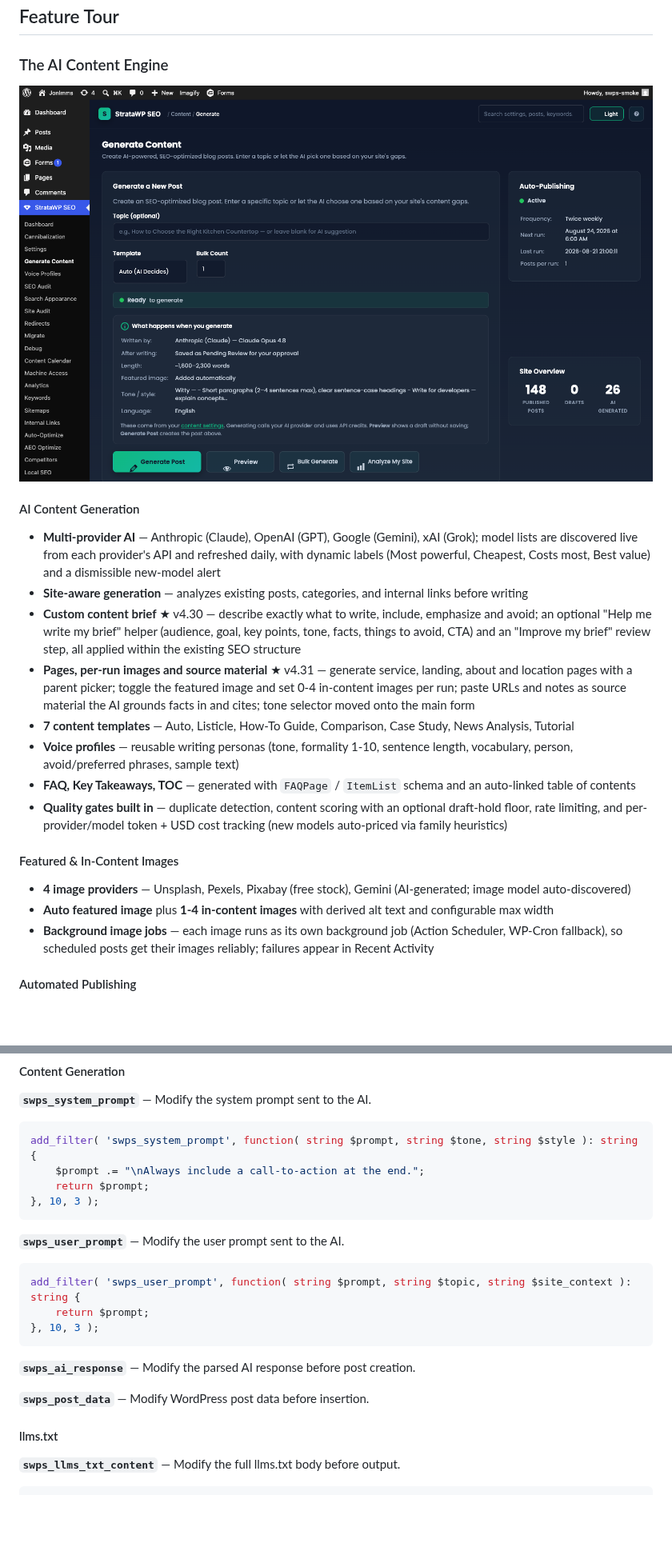
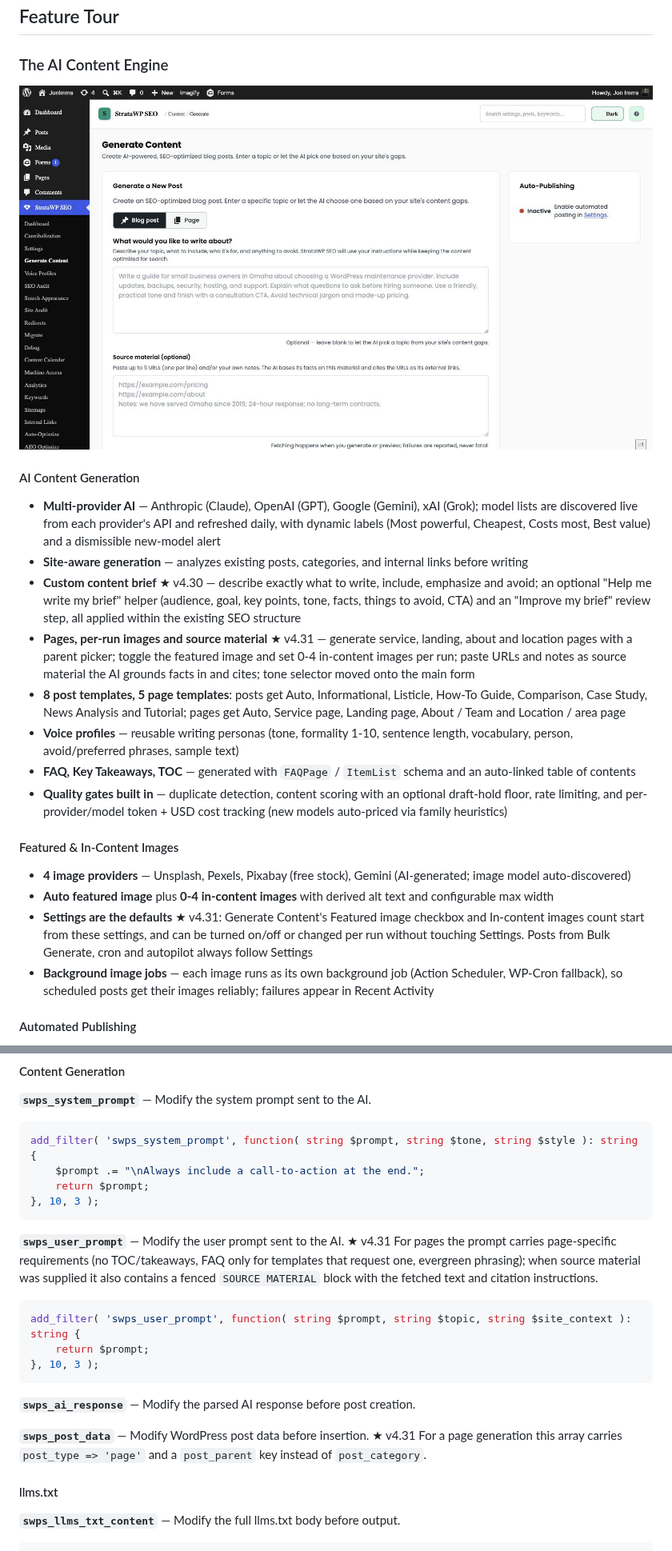
Before and after one commit to JonImmsWordpressDev/stratawp-seo, a Markdown page: README.md, 2 parts joined by grey strips. Shown at 80% size. Rendered like a GitHub page; pictures changed too: screenshots/swps-generate.png; blank space fills up the shorter version.

````diff
--- a/README.md
+++ b/README.md
@@ -78,14 +78,15 @@ It's designed to **replace** Yoast/RankMath/AIOSEO if you want to, or **coexist*
 - **Site-aware generation** — analyzes existing posts, categories, and internal links before writing
 - **Custom content brief** ★ v4.30 — describe exactly what to write, include, emphasize and avoid; an optional "Help me write my brief" helper (audience, goal, key points, tone, facts, things to avoid, CTA) and an "Improve my brief" review step, all applied within the existing SEO structure
 - **Pages, per-run images and source material** ★ v4.31 — generate service, landing, about and location pages with a parent picker; toggle the featured image and set 0-4 in-content images per run; paste URLs and notes as source material the AI grounds facts in and cites; tone selector moved onto the main form
-- **7 content templates** — Auto, Listicle, How-To Guide, Comparison, Case Study, News Analysis, Tutorial
+- **8 post templates, 5 page templates**: posts get Auto, Informational, Listicle, How-To Guide, Comparison, Case Study, News Analysis and Tutorial; pages get Auto, Service page, Landing page, About / Team and Location / area page
 - **Voice profiles** — reusable writing personas (tone, formality 1-10, sentence length, vocabulary, person, avoid/preferred phrases, sample text)
 - **FAQ, Key Takeaways, TOC** — generated with `FAQPage` / `ItemList` schema and an auto-linked table of contents
 - **Quality gates built in** — duplicate detection, content scoring with an optional draft-hold floor, rate limiting, and per-provider/model token + USD cost tracking (new models auto-priced via family heuristics)
 
 #### Featured & In-Content Images
 - **4 image providers** — Unsplash, Pexels, Pixabay (free stock), Gemini (AI-generated; image model auto-discovered)
-- **Auto featured image** plus **1-4 in-content images** with derived alt text and configurable max width
+- **Auto featured image** plus **0-4 in-content images** with derived alt text and configurable max width
+- **Settings are the defaults** ★ v4.31: Generate Content's Featured image checkbox and In-content images count start from these settings, and can be turned on/off or changed per run without touching Settings. Posts from Bulk Generate, cron and autopilot always follow Settings
 - **Background image jobs** — each image runs as its own background job (Action Scheduler, WP-Cron fallback), so scheduled posts get their images reliably; failures appear in Recent Activity
 
 #### Automated Publishing
@@ -998,7 +1050,7 @@ add_filter( 'swps_system_prompt', function( string $prompt, string $tone, string
 }, 10, 3 );
 ```
 
-**`swps_user_prompt`** — Modify the user prompt sent to the AI.
+**`swps_user_prompt`** — Modify the user prompt sent to the AI. ★ v4.31 For pages the prompt carries page-specific requirements (no TOC/takeaways, FAQ only for templates that request one, evergreen phrasing); when source material was supplied it also contains a fenced `SOURCE MATERIAL` block with the fetched text and citation instructions.
 
 ```php
 add_filter( 'swps_user_prompt', function( string $prompt, string $topic, string $site_context ): string {
@@ -1008,7 +1060,7 @@ add_filter( 'swps_user_prompt', function( string $prompt, string $topic, string
 
 **`swps_ai_response`** — Modify the parsed AI response before post creation.
 
-**`swps_post_data`** — Modify WordPress post data before insertion.
+**`swps_post_data`** — Modify WordPress post data before insertion. ★ v4.31 For a page generation this array carries `post_type => 'page'` and a `post_parent` key instead of `post_category`.
 
 #### llms.txt
 
````
Also changed, not shown: other parts of README.md (+78 -25 lines), screenshots/swps-generate-page-options.png (added), screenshots/swps-generate-page-summary.png (added), screenshots/swps-generate-page.png (added), screenshots/swps-generate-result.png (added).
